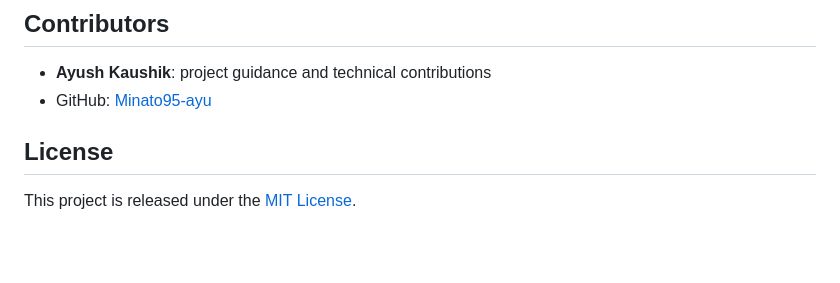
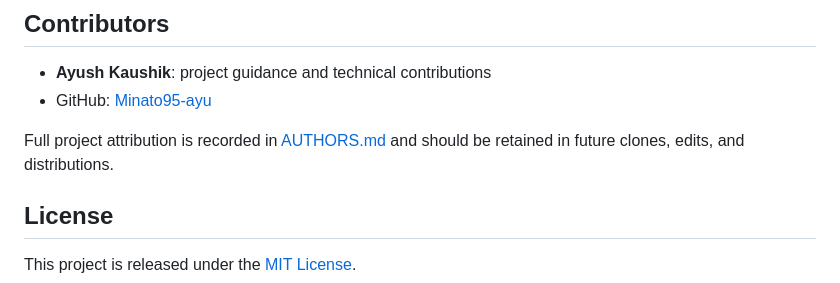
Before and after one commit to RaviMishra3036/Detection-of-Plant-Disease-main, a Markdown page: README.md, the part around the change. Drawn GitHub-style; blank space fills up the shorter version.

Commit message:
Preserve project maintainer and contributor credits

```diff
--- a/README.md
+++ b/README.md
@@ -251,6 +251,8 @@ git lfs track "*.pkl"
 - **Ayush Kaushik**: project guidance and technical contributions
 - GitHub: [Minato95-ayu](https://github.com/Minato95-ayu)
 
+Full project attribution is recorded in [AUTHORS.md](AUTHORS.md) and should be retained in future clones, edits, and distributions.
+
 ## License
 
 This project is released under the [MIT License](LICENSE).
```
Also changed, not shown: AUTHORS.md (added, +16 -0 lines).
